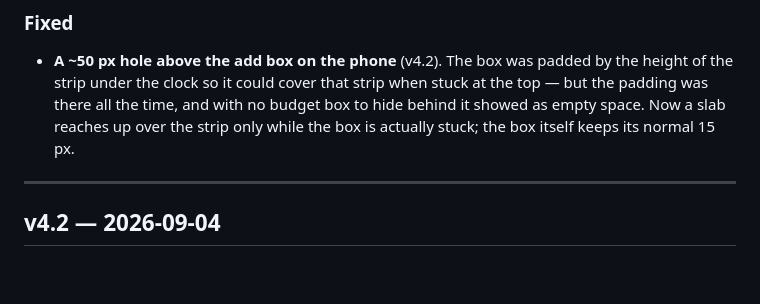
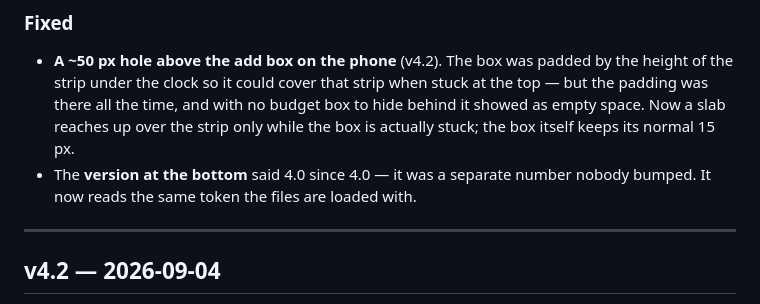
Before and after one commit to r1nt1/to-buy-list, a Markdown page: CHANGELOG.md, the part around the change. Rendered like a GitHub page; blank space fills up the shorter version.

Commit message:
Version label reads the cache token instead of a hand-kept constant
Co-Authored-By: Claude Fable 5.1 <noreply@anthropic.com>

```diff
--- a/CHANGELOG.md
+++ b/CHANGELOG.md
@@ -17,6 +17,8 @@ everything else. The running version shows at the bottom of the list.
   no budget box to hide behind it showed as empty space. Now a slab reaches
   up over the strip only while the box is actually stuck; the box itself
   keeps its normal 15 px.
+- The **version at the bottom** said 4.0 since 4.0 — it was a separate number
+  nobody bumped. It now reads the same token the files are loaded with.
 
 ---
 
```
